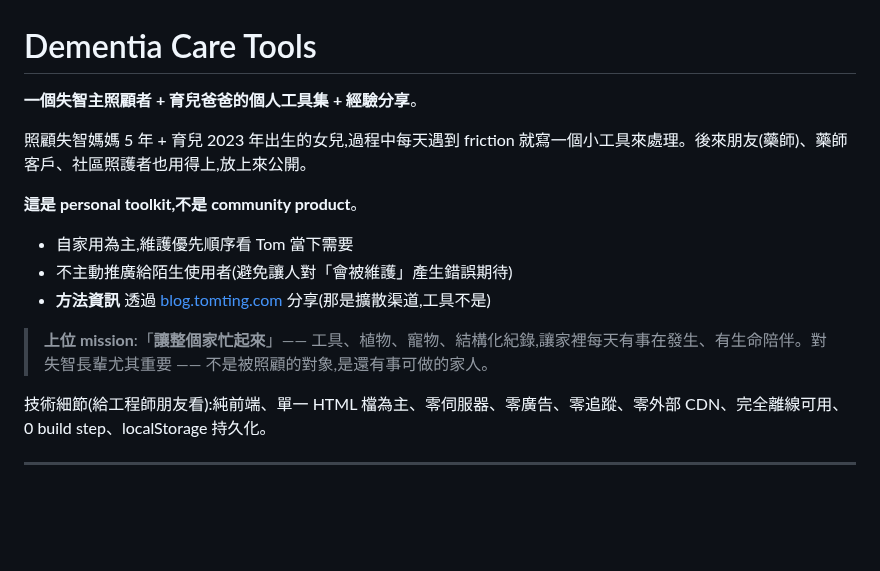
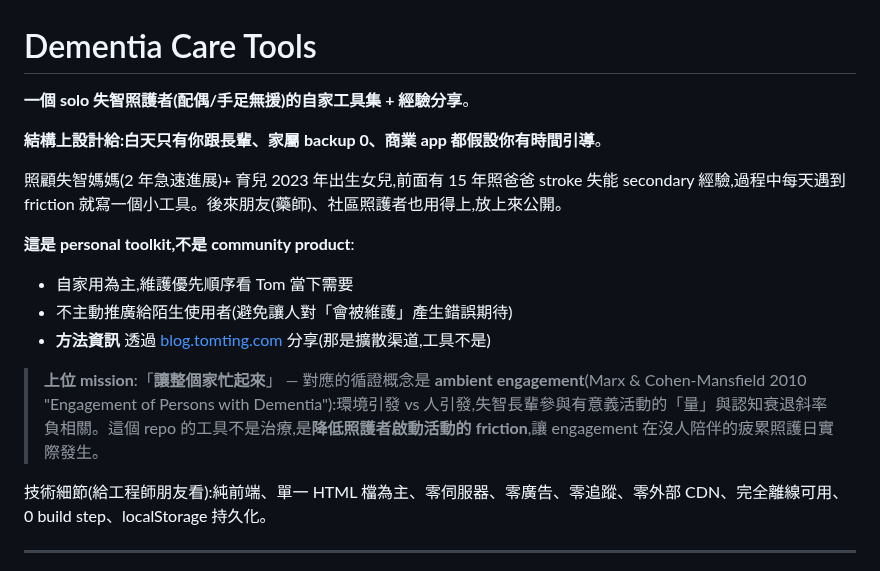
Before and after one commit to tm731531/dementia-care, a Markdown page: README.md, the part around the change. Drawn GitHub-style; blank space fills up the shorter version.

```diff
--- a/README.md
+++ b/README.md
@@ -1,15 +1,17 @@
 # Dementia Care Tools
 
-**一個失智主照顧者 + 育兒爸爸的個人工具集 + 經驗分享**。
+**一個 solo 失智照護者(配偶/手足無援)的自家工具集 + 經驗分享**。
 
-照顧失智媽媽 5 年 + 育兒 2023 年出生的女兒,過程中每天遇到 friction 就寫一個小工具來處理。後來朋友(藥師)、藥師客戶、社區照護者也用得上,放上來公開。
+**結構上設計給:白天只有你跟長輩、家屬 backup 0、商業 app 都假設你有時間引導**。
 
-**這是 personal toolkit,不是 community product**。
+照顧失智媽媽(2 年急速進展)+ 育兒 2023 年出生女兒,前面有 15 年照爸爸 stroke 失能 secondary 經驗,過程中每天遇到 friction 就寫一個小工具。後來朋友(藥師)、社區照護者也用得上,放上來公開。
+
+**這是 personal toolkit,不是 community product**:
 - 自家用為主,維護優先順序看 Tom 當下需要
 - 不主動推廣給陌生使用者(避免讓人對「會被維護」產生錯誤期待)
 - **方法資訊** 透過 [blog.tomting.com](https://blog.tomting.com/) 分享(那是擴散渠道,工具不是)
 
-> **上位 mission**:「**讓整個家忙起來**」—— 工具、植物、寵物、結構化紀錄,讓家裡每天有事在發生、有生命陪伴。對失智長輩尤其重要 —— 不是被照顧的對象,是還有事可做的家人。
+> **上位 mission**:「**讓整個家忙起來**」 — 對應的循證概念是 **ambient engagement**(Marx & Cohen-Mansfield 2010 "Engagement of Persons with Dementia"):環境引發 vs 人引發,失智長輩參與有意義活動的「量」與認知衰退斜率負相關。這個 repo 的工具不是治療,是**降低照護者啟動活動的 friction**,讓 engagement 在沒人陪伴的疲累照護日實際發生。
 
 技術細節(給工程師朋友看):純前端、單一 HTML 檔為主、零伺服器、零廣告、零追蹤、零外部 CDN、完全離線可用、0 build step、localStorage 持久化。
 
```
Also changed, not shown: dementia-companion-v2/README.md (+21 -5 lines), dementia-companion/README.md (+15 -2 lines).
